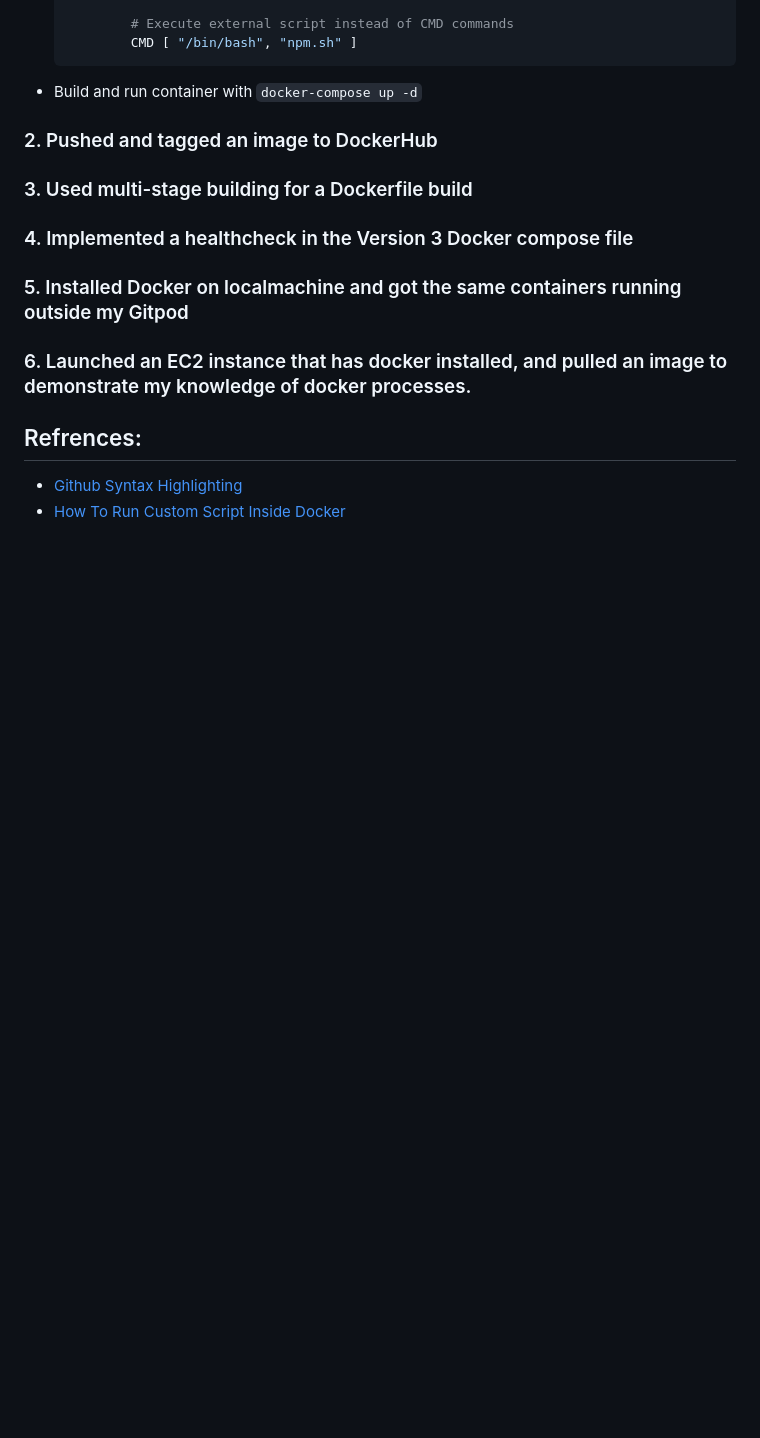
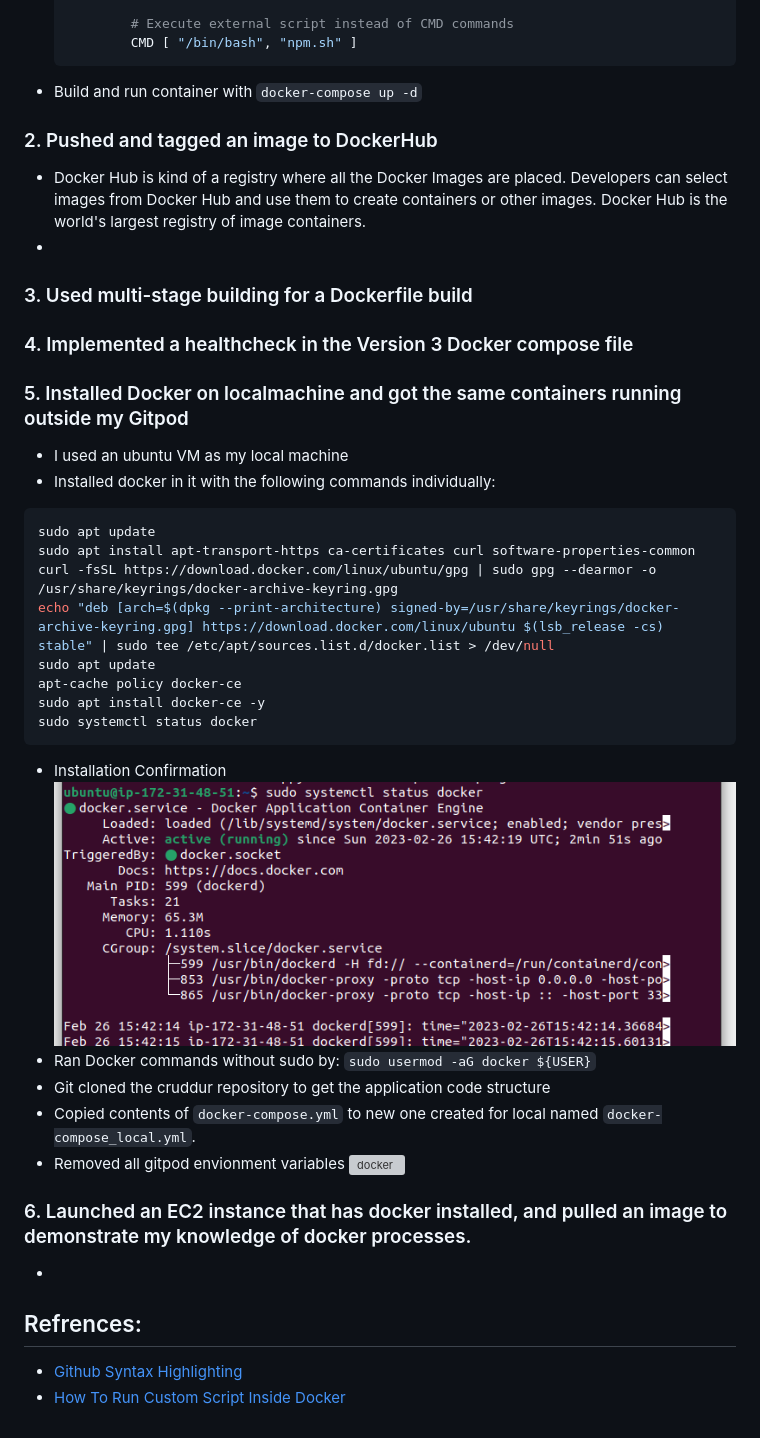
Before and after one commit to wandexdev/aws-bootcamp-cruddur-2023, a Markdown page: journal/week1.md, the part around the change printed below. Rendered like a GitHub page; pictures changed too: journal/assets/wk1/dockerrunning.png (added); blank space fills up the shorter version; grey boxes are pictures that could not be loaded.

Commit message:
Updated: Documentation for ec2 deployment

````diff
--- a/journal/week1.md
+++ b/journal/week1.md
@@ -163,10 +164,35 @@ Here is a little summary before the details:
 
 - Build and run container with ```docker-compose up -d```
 ### 2. Pushed and tagged an image to DockerHub
+- Docker Hub is kind of a registry where all the Docker Images are placed. Developers can select images from Docker Hub and use them to create containers or other images.
+Docker Hub is the world's largest registry of image containers.
+-
 ### 3. Used multi-stage building for a Dockerfile build
 ### 4. Implemented a healthcheck in the Version 3 Docker compose file
 ### 5. Installed Docker on localmachine and got the same containers running outside my Gitpod
+- I used an ubuntu VM as my local machine
+- Installed docker in it with the following commands individually:
+```shell
+sudo apt update
+sudo apt install apt-transport-https ca-certificates curl software-properties-common
+curl -fsSL https://download.docker.com/linux/ubuntu/gpg | sudo gpg --dearmor -o /usr/share/keyrings/docker-archive-keyring.gpg
+echo "deb [arch=$(dpkg --print-architecture) signed-by=/usr/share/keyrings/docker-archive-keyring.gpg] https://download.docker.com/linux/ubuntu $(lsb_release -cs) stable" | sudo tee /etc/apt/sources.list.d/docker.list > /dev/null
+sudo apt update
+apt-cache policy docker-ce
+sudo apt install docker-ce -y
+sudo systemctl status docker
+```
+- Installation Confirmation
+![docker](assets/wk1/dockerrunning.png)
+- Ran Docker commands without sudo by:
+```sudo usermod -aG docker ${USER}```
+- Git cloned the cruddur repository to get the application code structure
+- Copied contents of ```docker-compose.yml``` to new one created for local named ```docker-compose_local.yml```.
+- Removed all gitpod envionment variables
+![docker](assets/wk1/)
 ### 6. Launched an EC2 instance that has docker installed, and pulled an image to demonstrate my knowledge of docker processes.
+-
+
 
 
 ## Refrences:
````
Also changed, not shown: other parts of journal/week1.md (+3 -2 lines), journal/assets/wk1/defaulttables.png (added).
